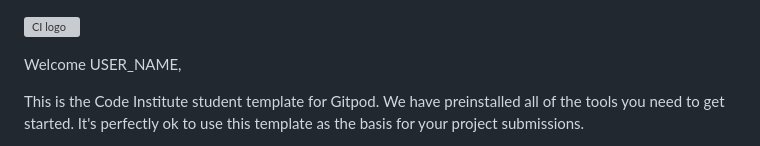
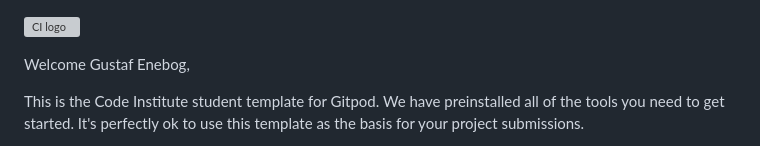
Before and after one commit to GustafEnebog/CODE-project-1, a Markdown page: README.md, the part around the change. Rendered like a GitHub page; grey boxes are pictures that could not be loaded.

```diff
--- a/README.md
+++ b/README.md
@@ -1,6 +1,6 @@
 ![CI logo](https://codeinstitute.s3.amazonaws.com/fullstack/ci_logo_small.png)
 
-Welcome USER_NAME,
+Welcome Gustaf Enebog,
 
 This is the Code Institute student template for Gitpod. We have preinstalled all of the tools you need to get started. It's perfectly ok to use this template as the basis for your project submissions.
 
```
Also changed, not shown: assets/images/favicon/favicone-enebog -art.gif (added), 2 other files.
